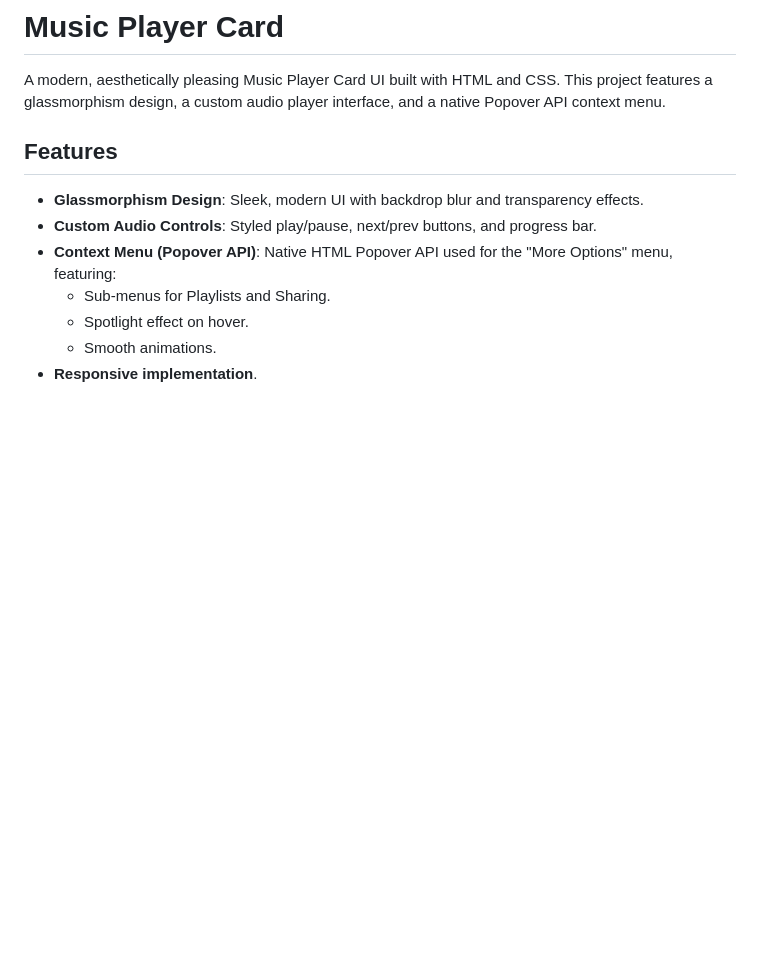
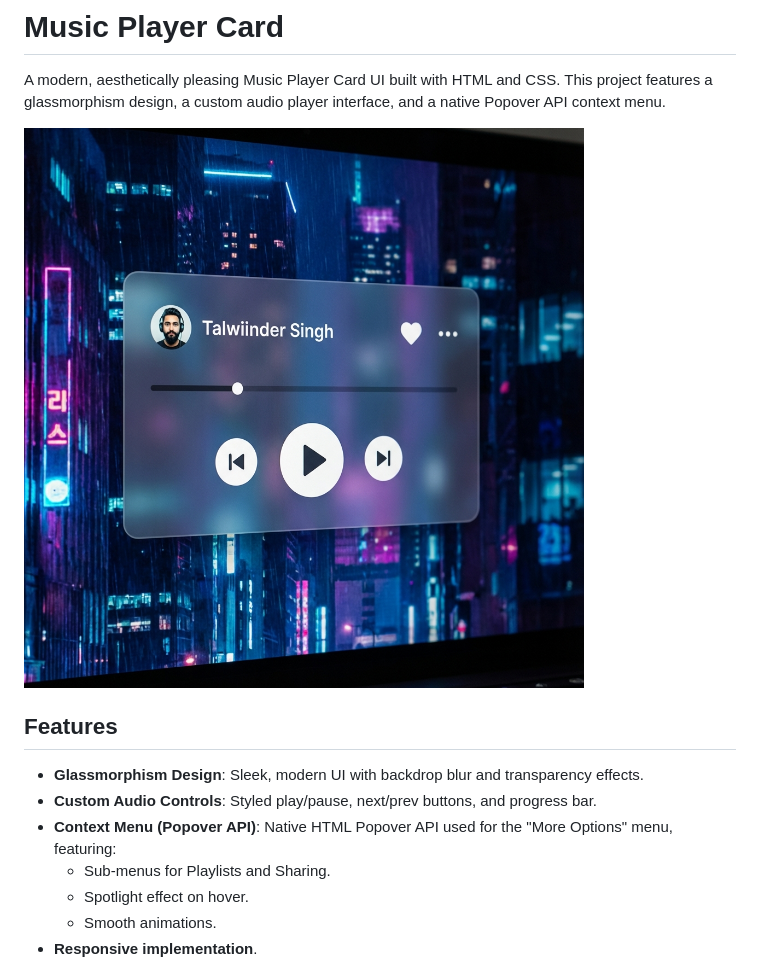
Before and after one commit to codebysrk/MusicPlayerCard, a Markdown page: README.md, the part around the change. Drawn GitHub-style; pictures changed too: screenshot.png (added); blank space fills up the shorter version.

Commit message:
Add screenshot to README

```diff
--- a/README.md
+++ b/README.md
@@ -1,6 +1,8 @@
 # Music Player Card
 
 A modern, aesthetically pleasing Music Player Card UI built with HTML and CSS. This project features a glassmorphism design, a custom audio player interface, and a native Popover API context menu.
+
+![Music Player Card UI](screenshot.png)
 
 ## Features
 
```
